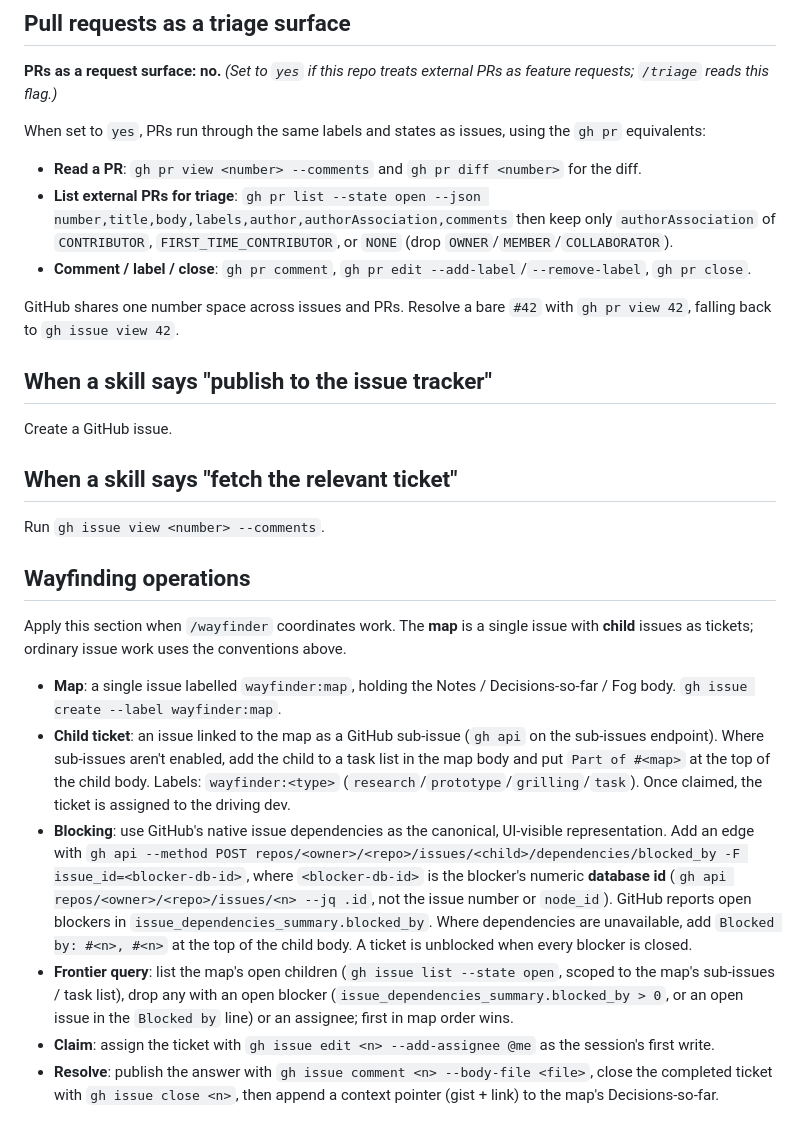
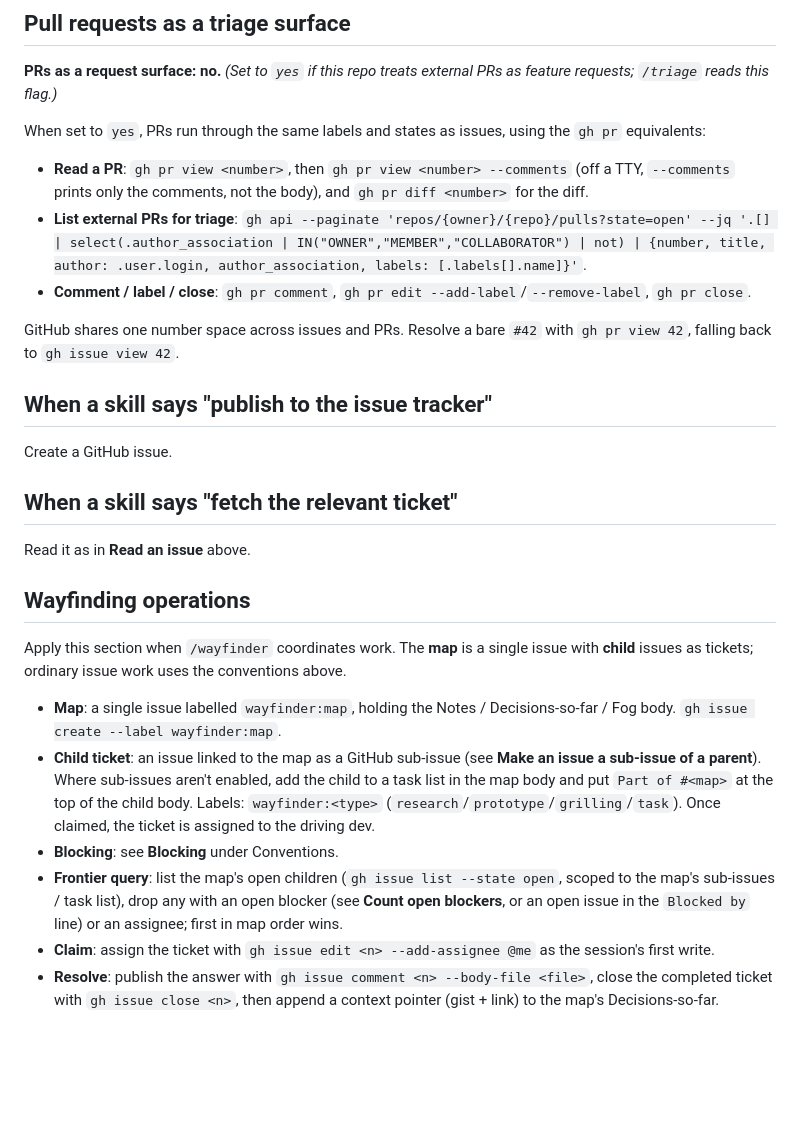
Before and after one commit to mochafreddo/chrome-ai-translator, a Markdown page: docs/agents/issue-tracker.md, the part around one of its changes. Drawn GitHub-style; blank space fills up the shorter version.

Commit message:
docs(agents): refresh issue tracker procedure from skills v1.3.2
The setup-matt-pocock-skills v1.3.2 GitHub template moved sub-issues,
blocking, and the open-blocker count into Conventions with the native
gh 2.94+ flags, comments before closing because `gh issue close
--comment` drops the comment on an already-closed issue, reads a PR's
body as well as its comments, and replaces the external-PR listing
that failed on authorAssociation. It also limits issue creation to
this repository. Repository-specific sections stay as they were.

```diff
--- a/docs/agents/issue-tracker.md
+++ b/docs/agents/issue-tracker.md
@@ -29,8 +34,8 @@ Read the ticket's acceptance criteria and compare them with `main` before writin
 
 When set to `yes`, PRs run through the same labels and states as issues, using the `gh pr` equivalents:
 
-- **Read a PR**: `gh pr view <number> --comments` and `gh pr diff <number>` for the diff.
-- **List external PRs for triage**: `gh pr list --state open --json number,title,body,labels,author,authorAssociation,comments` then keep only `authorAssociation` of `CONTRIBUTOR`, `FIRST_TIME_CONTRIBUTOR`, or `NONE` (drop `OWNER`/`MEMBER`/`COLLABORATOR`).
+- **Read a PR**: `gh pr view <number>`, then `gh pr view <number> --comments` (off a TTY, `--comments` prints only the comments, not the body), and `gh pr diff <number>` for the diff.
+- **List external PRs for triage**: `gh api --paginate 'repos/{owner}/{repo}/pulls?state=open' --jq '.[] | select(.author_association | IN("OWNER","MEMBER","COLLABORATOR") | not) | {number, title, author: .user.login, author_association, labels: [.labels[].name]}'`.
 - **Comment / label / close**: `gh pr comment`, `gh pr edit --add-label`/`--remove-label`, `gh pr close`.
 
 GitHub shares one number space across issues and PRs. Resolve a bare `#42` with `gh pr view 42`, falling back to `gh issue view 42`.
@@ -41,15 +46,15 @@ Create a GitHub issue.
 
 ## When a skill says "fetch the relevant ticket"
 
-Run `gh issue view <number> --comments`.
+Read it as in **Read an issue** above.
 
 ## Wayfinding operations
 
 Apply this section when `/wayfinder` coordinates work. The **map** is a single issue with **child** issues as tickets; ordinary issue work uses the conventions above.
 
 - **Map**: a single issue labelled `wayfinder:map`, holding the Notes / Decisions-so-far / Fog body. `gh issue create --label wayfinder:map`.
-- **Child ticket**: an issue linked to the map as a GitHub sub-issue (`gh api` on the sub-issues endpoint). Where sub-issues aren't enabled, add the child to a task list in the map body and put `Part of #<map>` at the top of the child body. Labels: `wayfinder:<type>` (`research`/`prototype`/`grilling`/`task`). Once claimed, the ticket is assigned to the driving dev.
-- **Blocking**: use GitHub's native issue dependencies as the canonical, UI-visible representation. Add an edge with `gh api --method POST repos/<owner>/<repo>/issues/<child>/dependencies/blocked_by -F issue_id=<blocker-db-id>`, where `<blocker-db-id>` is the blocker's numeric **database id** (`gh api repos/<owner>/<repo>/issues/<n> --jq .id`, not the issue number or `node_id`). GitHub reports open blockers in `issue_dependencies_summary.blocked_by`. Where dependencies are unavailable, add `Blocked by: #<n>, #<n>` at the top of the child body. A ticket is unblocked when every blocker is closed.
-- **Frontier query**: list the map's open children (`gh issue list --state open`, scoped to the map's sub-issues / task list), drop any with an open blocker (`issue_dependencies_summary.blocked_by > 0`, or an open issue in the `Blocked by` line) or an assignee; first in map order wins.
+- **Child ticket**: an issue linked to the map as a GitHub sub-issue (see **Make an issue a sub-issue of a parent**). Where sub-issues aren't enabled, add the child to a task list in the map body and put `Part of #<map>` at the top of the child body. Labels: `wayfinder:<type>` (`research`/`prototype`/`grilling`/`task`). Once claimed, the ticket is assigned to the driving dev.
+- **Blocking**: see **Blocking** under Conventions.
+- **Frontier query**: list the map's open children (`gh issue list --state open`, scoped to the map's sub-issues / task list), drop any with an open blocker (see **Count open blockers**, or an open issue in the `Blocked by` line) or an assignee; first in map order wins.
 - **Claim**: assign the ticket with `gh issue edit <n> --add-assignee @me` as the session's first write.
 - **Resolve**: publish the answer with `gh issue comment <n> --body-file <file>`, close the completed ticket with `gh issue close <n>`, then append a context pointer (gist + link) to the map's Decisions-so-far.
```
Also changed, not shown: other parts of docs/agents/issue-tracker.md (+6 -1 lines).
